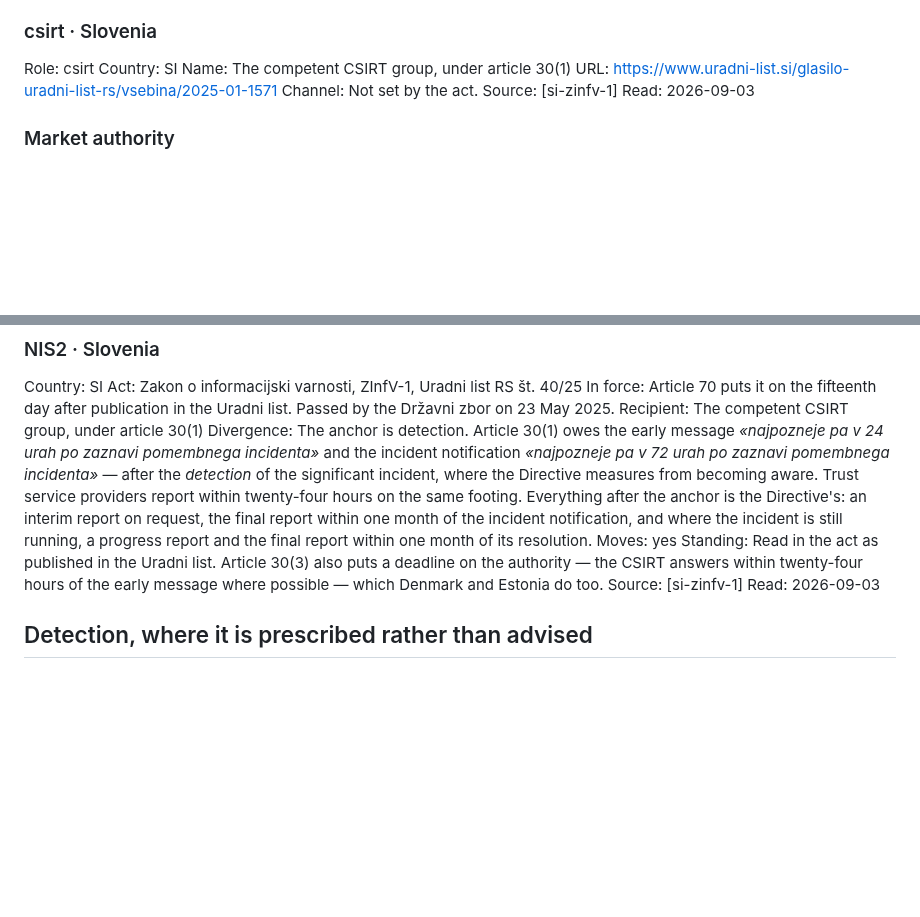
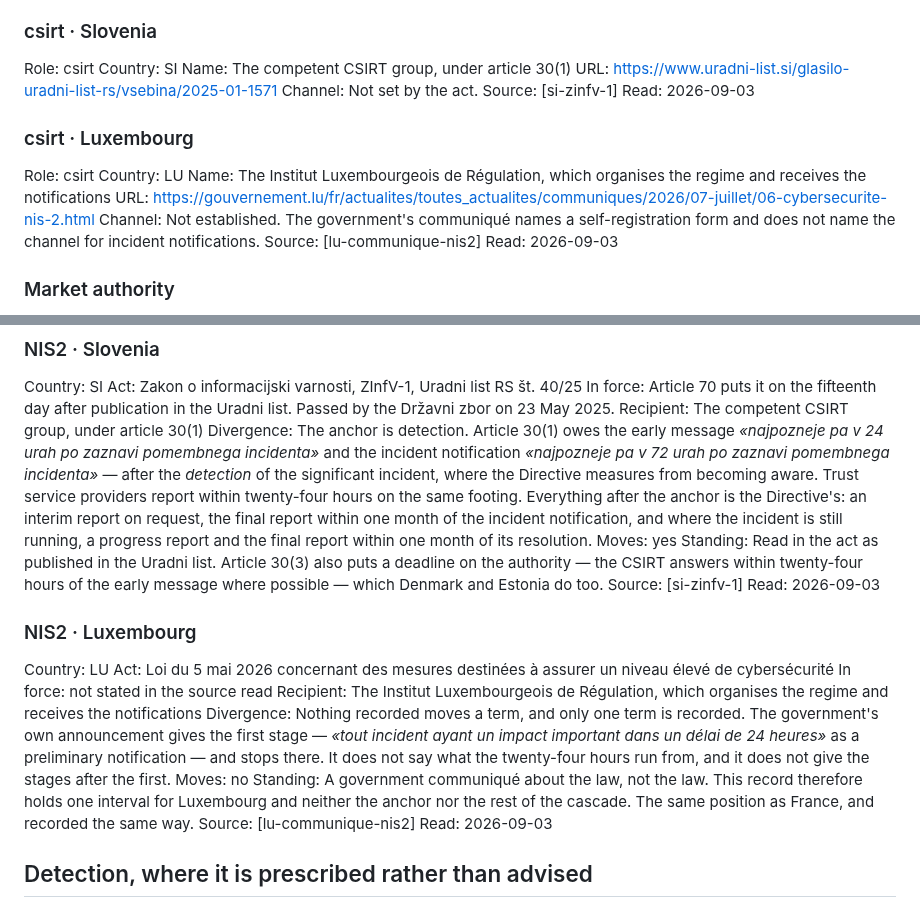
Before and after one commit to alessandroaledda/insider-threat-event-requirements, a Markdown page: iter.md, 2 parts joined by grey strips. Drawn GitHub-style; blank space fills up the shorter version.

Commit message:
Luxembourg, one interval and an honest gap

```diff
--- a/iter.md
+++ b/iter.md
@@ -741,6 +741,15 @@ Name: The competent CSIRT group, under article 30(1)
 URL: https://www.uradni-list.si/glasilo-uradni-list-rs/vsebina/2025-01-1571
 Channel: Not set by the act.
 Source: [si-zinfv-1]
+Read: 2026-09-03
+
+### csirt · Luxembourg
+Role: csirt
+Country: LU
+Name: The Institut Luxembourgeois de Régulation, which organises the regime and receives the notifications
+URL: https://gouvernement.lu/fr/actualites/toutes_actualites/communiques/2026/07-juillet/06-cybersecurite-nis-2.html
+Channel: Not established. The government's communiqué names a self-registration form and does not name the channel for incident notifications.
+Source: [lu-communique-nis2]
 Read: 2026-09-03
 
 ### Market authority
@@ -1190,6 +1199,17 @@ Divergence: The anchor is detection. Article 30(1) owes the early message *«naj
 Moves: yes
 Standing: Read in the act as published in the Uradni list. Article 30(3) also puts a deadline on the authority — the CSIRT answers within twenty-four hours of the early message where possible — which Denmark and Estonia do too.
 Source: [si-zinfv-1]
+Read: 2026-09-03
+
+### NIS2 · Luxembourg
+Country: LU
+Act: Loi du 5 mai 2026 concernant des mesures destinées à assurer un niveau élevé de cybersécurité
+In force: not stated in the source read
+Recipient: The Institut Luxembourgeois de Régulation, which organises the regime and receives the notifications
+Divergence: Nothing recorded moves a term, and only one term is recorded. The government's own announcement gives the first stage — *«tout incident ayant un impact important dans un délai de 24 heures»* as a preliminary notification — and stops there. It does not say what the twenty-four hours run from, and it does not give the stages after the first.
+Moves: no
+Standing: A government communiqué about the law, not the law. This record therefore holds one interval for Luxembourg and neither the anchor nor the rest of the cascade. The same position as France, and recorded the same way.
+Source: [lu-communique-nis2]
 Read: 2026-09-03
 
 ## Detection, where it is prescribed rather than advised
```
Also changed, not shown: library.md (+14 -0 lines).
